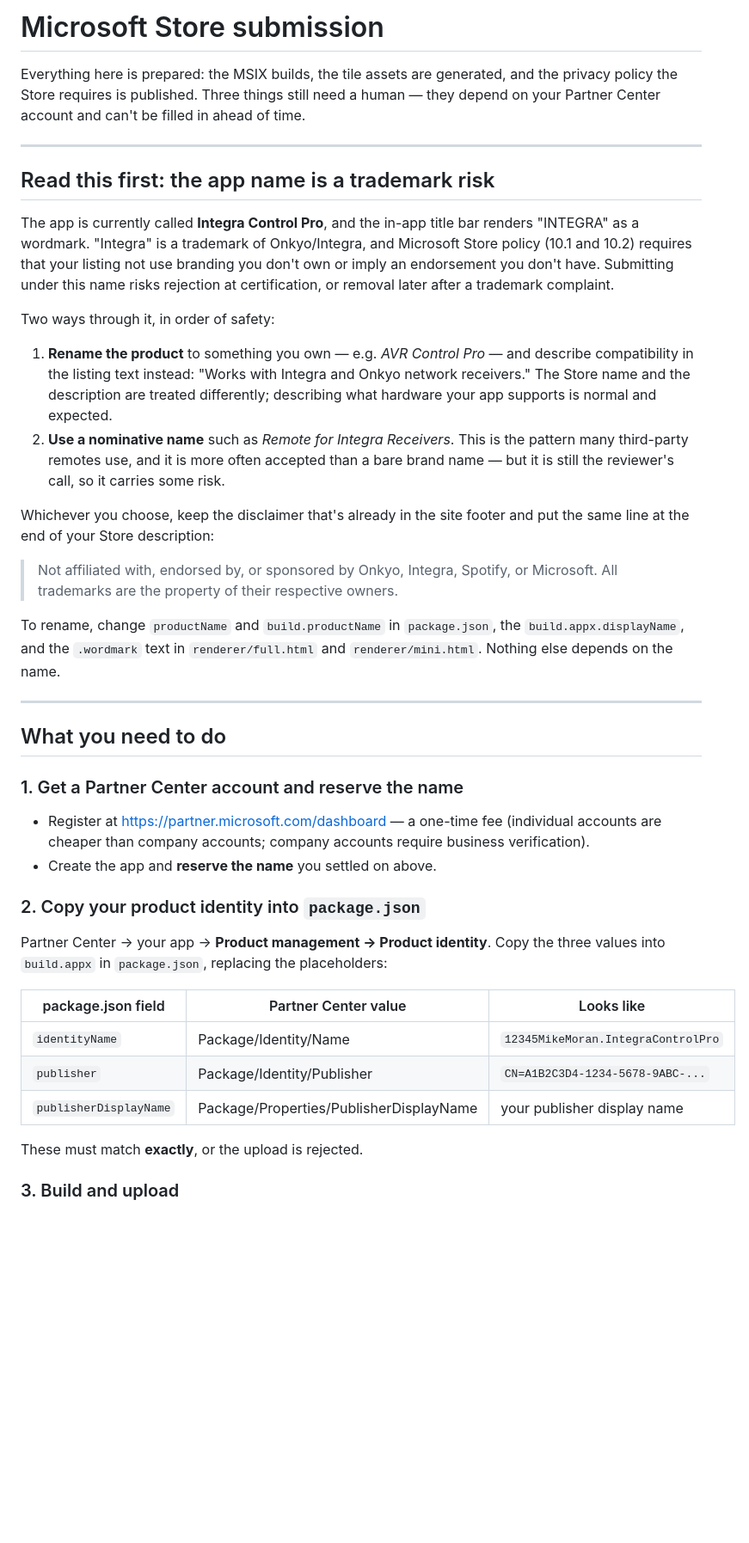
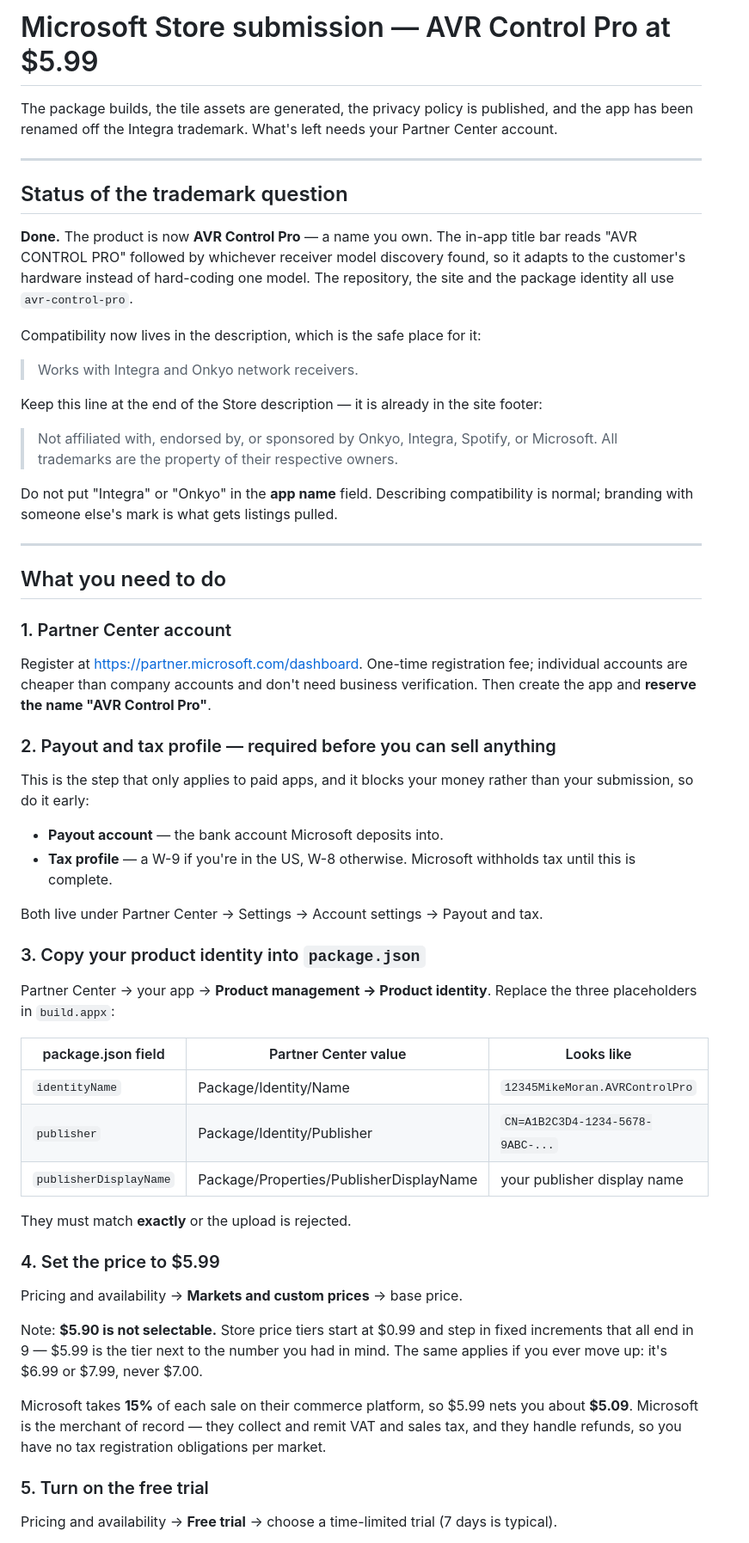
Before and after one commit to lgbtnewsradio-sudo/avr-control-pro, a Markdown page: STORE.md, the part around one of its changes. Shown at 86% size. Rendered like a GitHub page; blank space fills up the shorter version.

```diff
--- a/STORE.md
+++ b/STORE.md
@@ -1,61 +1,78 @@
-# Microsoft Store submission
+# Microsoft Store submission — AVR Control Pro at $5.99
 
-Everything here is prepared: the MSIX builds, the tile assets are generated, and the
-privacy policy the Store requires is published. Three things still need a human —
-they depend on your Partner Center account and can't be filled in ahead of time.
+The package builds, the tile assets are generated, the privacy policy is published, and
+the app has been renamed off the Integra trademark. What's left needs your Partner Center
+account.
 
 ---
 
-## Read this first: the app name is a trademark risk
+## Status of the trademark question
 
-The app is currently called **Integra Control Pro**, and the in-app title bar renders
-"INTEGRA" as a wordmark. "Integra" is a trademark of Onkyo/Integra, and Microsoft Store
-policy (10.1 and 10.2) requires that your listing not use branding you don't own or
-imply an endorsement you don't have. Submitting under this name risks rejection at
-certification, or removal later after a trademark complaint.
+**Done.** The product is now **AVR Control Pro** — a name you own. The in-app title bar
+reads "AVR CONTROL PRO" followed by whichever receiver model discovery found, so it
+adapts to the customer's hardware instead of hard-coding one model. The repository, the
+site and the package identity all use `avr-control-pro`.
 
-Two ways through it, in order of safety:
+Compatibility now lives in the description, which is the safe place for it:
 
-1. **Rename the product** to something you own — e.g. *AVR Control Pro* — and describe
-   compatibility in the listing text instead: "Works with Integra and Onkyo network
-   receivers." The Store name and the description are treated differently; describing
-   what hardware your app supports is normal and expected.
-2. **Use a nominative name** such as *Remote for Integra Receivers*. This is the pattern
-   many third-party remotes use, and it is more often accepted than a bare brand name —
-   but it is still the reviewer's call, so it carries some risk.
+> Works with Integra and Onkyo network receivers.
 
-Whichever you choose, keep the disclaimer that's already in the site footer and put the
-same line at the end of your Store description:
+Keep this line at the end of the Store description — it is already in the site footer:
 
 > Not affiliated with, endorsed by, or sponsored by Onkyo, Integra, Spotify, or Microsoft.
 > All trademarks are the property of their respective owners.
 
-To rename, change `productName` and `build.productName` in `package.json`, the
-`build.appx.displayName`, and the `.wordmark` text in `renderer/full.html` and
-`renderer/mini.html`. Nothing else depends on the name.
+Do not put "Integra" or "Onkyo" in the **app name** field. Describing compatibility is
+normal; branding with someone else's mark is what gets listings pulled.
 
 ---
 
 ## What you need to do
 
-### 1. Get a Partner Center account and reserve the name
+### 1. Partner Center account
 
-- Register at <https://partner.microsoft.com/dashboard> — a one-time fee
-  (individual accounts are cheaper than company accounts; company accounts require
-  business verification).
-- Create the app and **reserve the name** you settled on above.
+Register at <https://partner.microsoft.com/dashboard>. One-time registration fee;
+individual accounts are cheaper than company accounts and don't need business
+verification. Then create the app and **reserve the name "AVR Control Pro"**.
 
-### 2. Copy your product identity into `package.json`
+### 2. Payout and tax profile — required before you can sell anything
 
-Partner Center → your app → **Product management → Product identity**. Copy the three
-values into `build.appx` in `package.json`, replacing the placeholders:
+This is the step that only applies to paid apps, and it blocks your money rather than
+your submission, so do it early:
 
-| package.json field     | Partner Center value        | Looks like                          |
-| ---------------------- | --------------------------- | ----------------------------------- |
-| `identityName`         | Package/Identity/Name       | `12345MikeMoran.IntegraControlPro`  |
-| `publisher`            | Package/Identity/Publisher  | `CN=A1B2C3D4-1234-5678-9ABC-...`    |
-| `publisherDisplayName` | Package/Properties/PublisherDisplayName | your publisher display name |
+- **Payout account** — the bank account Microsoft deposits into.
+- **Tax profile** — a W-9 if you're in the US, W-8 otherwise. Microsoft withholds tax
+  until this is complete.
 
-These must match **exactly**, or the upload is rejected.
+Both live under Partner Center → Settings → Account settings → Payout and tax.
 
-### 3. Build and upload
+### 3. Copy your product identity into `package.json`
+
+Partner Center → your app → **Product management → Product identity**. Replace the three
+placeholders in `build.appx`:
+
+| package.json field     | Partner Center value                    | Looks like                       |
+| ---------------------- | --------------------------------------- | -------------------------------- |
+| `identityName`         | Package/Identity/Name                   | `12345MikeMoran.AVRControlPro`   |
+| `publisher`            | Package/Identity/Publisher              | `CN=A1B2C3D4-1234-5678-9ABC-...` |
+| `publisherDisplayName` | Package/Properties/PublisherDisplayName | your publisher display name      |
+
+They must match **exactly** or the upload is rejected.
+
+### 4. Set the price to $5.99
+
+Pricing and availability → **Markets and custom prices** → base price.
+
+Note: **$5.90 is not selectable.** Store price tiers start at $0.99 and step in fixed
+increments that all end in 9 — $5.99 is the tier next to the number you had in mind.
+The same applies if you ever move up: it's $6.99 or $7.99, never $7.00.
+
+Microsoft takes **15%** of each sale on their commerce platform, so $5.99 nets you about
+**$5.09**. Microsoft is the merchant of record — they collect and remit VAT and sales
+tax, and they handle refunds, so you have no tax registration obligations per market.
+
+### 5. Turn on the free trial
+
+Pricing and availability → **Free trial** → choose a time-limited trial (7 days is
+typical).
+
```
Also changed, not shown: other parts of STORE.md (+45 -31 lines), README.md (+18 -6 lines), docs/screenshots/full-view.png, docs/screenshots/mini-view.png, 9 other files.
